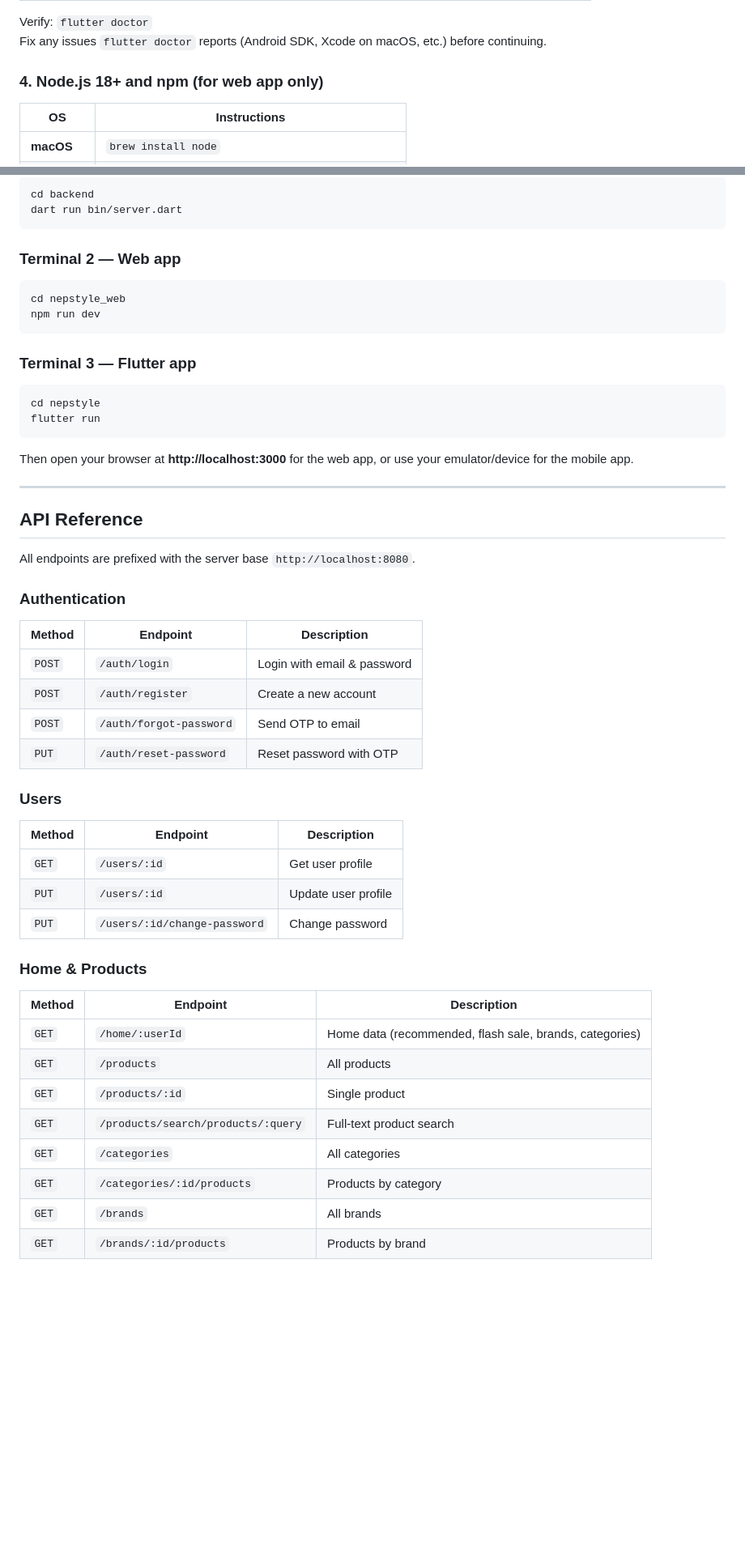
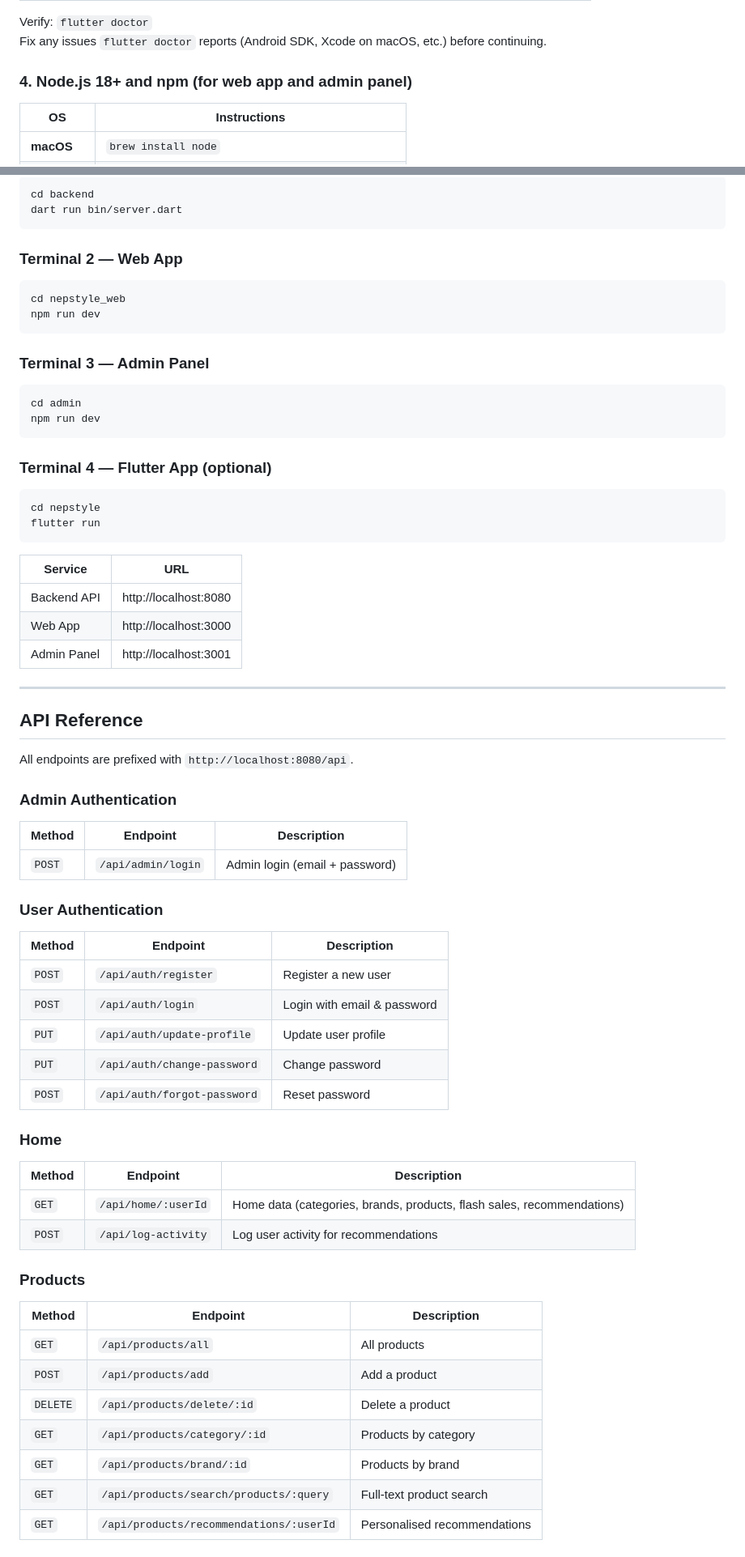
Before and after one commit to mitochondria-28/nepstyle-ecommerce, a Markdown page: README.md, 2 parts joined by grey strips. Shown at 81% size. Rendered like a GitHub page; blank space fills up the shorter version.

````diff
--- a/README.md
+++ b/README.md
@@ -82,7 +85,7 @@ Verify: `dart --version`
 Verify: `flutter doctor`
 Fix any issues `flutter doctor` reports (Android SDK, Xcode on macOS, etc.) before continuing.
 
-### 4. Node.js 18+ and npm (for web app only)
+### 4. Node.js 18+ and npm (for web app and admin panel)
 
 | OS | Instructions |
 |---|---|
@@ -355,49 +404,64 @@ cd backend
 dart run bin/server.dart
 ```
 
-### Terminal 2 — Web app
+### Terminal 2 — Web App
 ```bash
 cd nepstyle_web
 npm run dev
 ```
 
-### Terminal 3 — Flutter app
+### Terminal 3 — Admin Panel
+```bash
+cd admin
+npm run dev
+```
+
+### Terminal 4 — Flutter App (optional)
 ```bash
 cd nepstyle
 flutter run
 ```
 
-Then open your browser at **http://localhost:3000** for the web app, or use your emulator/device for the mobile app.
+| Service | URL |
+|---|---|
+| Backend API | http://localhost:8080 |
+| Web App | http://localhost:3000 |
+| Admin Panel | http://localhost:3001 |
 
 ---
 
 ## API Reference
 
-All endpoints are prefixed with the server base `http://localhost:8080`.
+All endpoints are prefixed with `http://localhost:8080/api`.
 
-### Authentication
+### Admin Authentication
 | Method | Endpoint | Description |
 |---|---|---|
-| `POST` | `/auth/login` | Login with email & password |
-| `POST` | `/auth/register` | Create a new account |
-| `POST` | `/auth/forgot-password` | Send OTP to email |
-| `PUT` | `/auth/reset-password` | Reset password with OTP |
+| `POST` | `/api/admin/login` | Admin login (email + password) |
 
-### Users
+### User Authentication
 | Method | Endpoint | Description |
 |---|---|---|
-| `GET` | `/users/:id` | Get user profile |
-| `PUT` | `/users/:id` | Update user profile |
-| `PUT` | `/users/:id/change-password` | Change password |
+| `POST` | `/api/auth/register` | Register a new user |
+| `POST` | `/api/auth/login` | Login with email & password |
+| `PUT` | `/api/auth/update-profile` | Update user profile |
+| `PUT` | `/api/auth/change-password` | Change password |
+| `POST` | `/api/auth/forgot-password` | Reset password |
 
-### Home & Products
+### Home
 | Method | Endpoint | Description |
 |---|---|---|
-| `GET` | `/home/:userId` | Home data (recommended, flash sale, brands, categories) |
-| `GET` | `/products` | All products |
-| `GET` | `/products/:id` | Single product |
-| `GET` | `/products/search/products/:query` | Full-text product search |
-| `GET` | `/categories` | All categories |
-| `GET` | `/categories/:id/products` | Products by category |
-| `GET` | `/brands` | All brands |
-| `GET` | `/brands/:id/products` | Products by brand |
+| `GET` | `/api/home/:userId` | Home data (categories, brands, products, flash sales, recommendations) |
+| `POST` | `/api/log-activity` | Log user activity for recommendations |
+
+### Products
+| Method | Endpoint | Description |
+|---|---|---|
+| `GET` | `/api/products/all` | All products |
+| `POST` | `/api/products/add` | Add a product |
+| `DELETE` | `/api/products/delete/:id` | Delete a product |
+| `GET` | `/api/products/category/:id` | Products by category |
+| `GET` | `/api/products/brand/:id` | Products by brand |
+| `GET` | `/api/products/search/products/:query` | Full-text product search |
+| `GET` | `/api/products/recommendations/:userId` | Personalised recommendations |
+
````
Also changed, not shown: other parts of README.md (+218 -122 lines).
